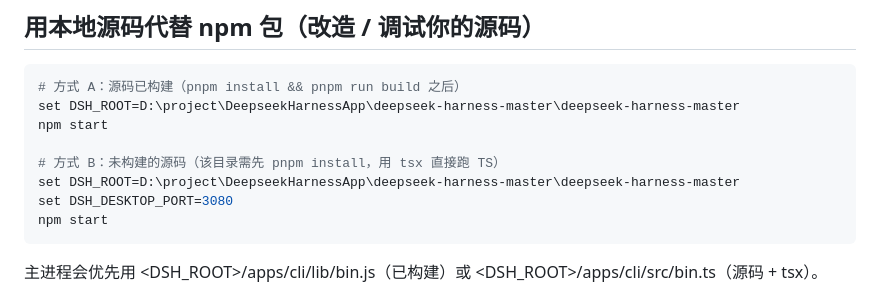
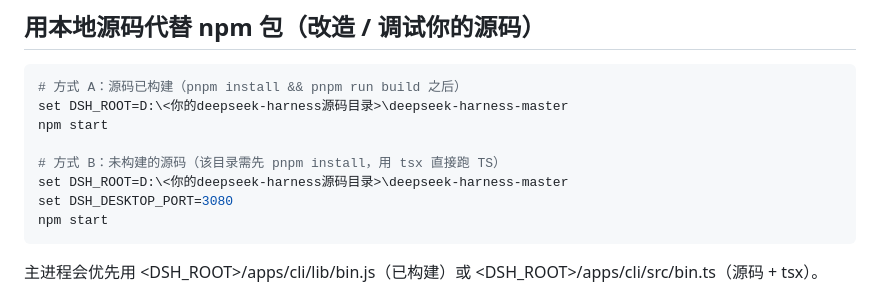
Before and after one commit to xiangshangya/deepseek-harness-desktop, a Markdown page: README.md, the part around the change. GitHub-like rendering.

Commit message:
docs: replace machine-specific DSH_ROOT example with placeholder

````diff
--- a/README.md
+++ b/README.md
@@ -89,11 +89,11 @@ Electron 内置 Node**（v43.4.0 内置 Node 24.18.1，满足 DSH 引擎要求
 
 ```bash
 # 方式 A：源码已构建（pnpm install && pnpm run build 之后）
-set DSH_ROOT=D:\project\DeepseekHarnessApp\deepseek-harness-master\deepseek-harness-master
+set DSH_ROOT=D:\<你的deepseek-harness源码目录>\deepseek-harness-master
 npm start
 
 # 方式 B：未构建的源码（该目录需先 pnpm install，用 tsx 直接跑 TS）
-set DSH_ROOT=D:\project\DeepseekHarnessApp\deepseek-harness-master\deepseek-harness-master
+set DSH_ROOT=D:\<你的deepseek-harness源码目录>\deepseek-harness-master
 set DSH_DESKTOP_PORT=3080
 npm start
 ```
````
